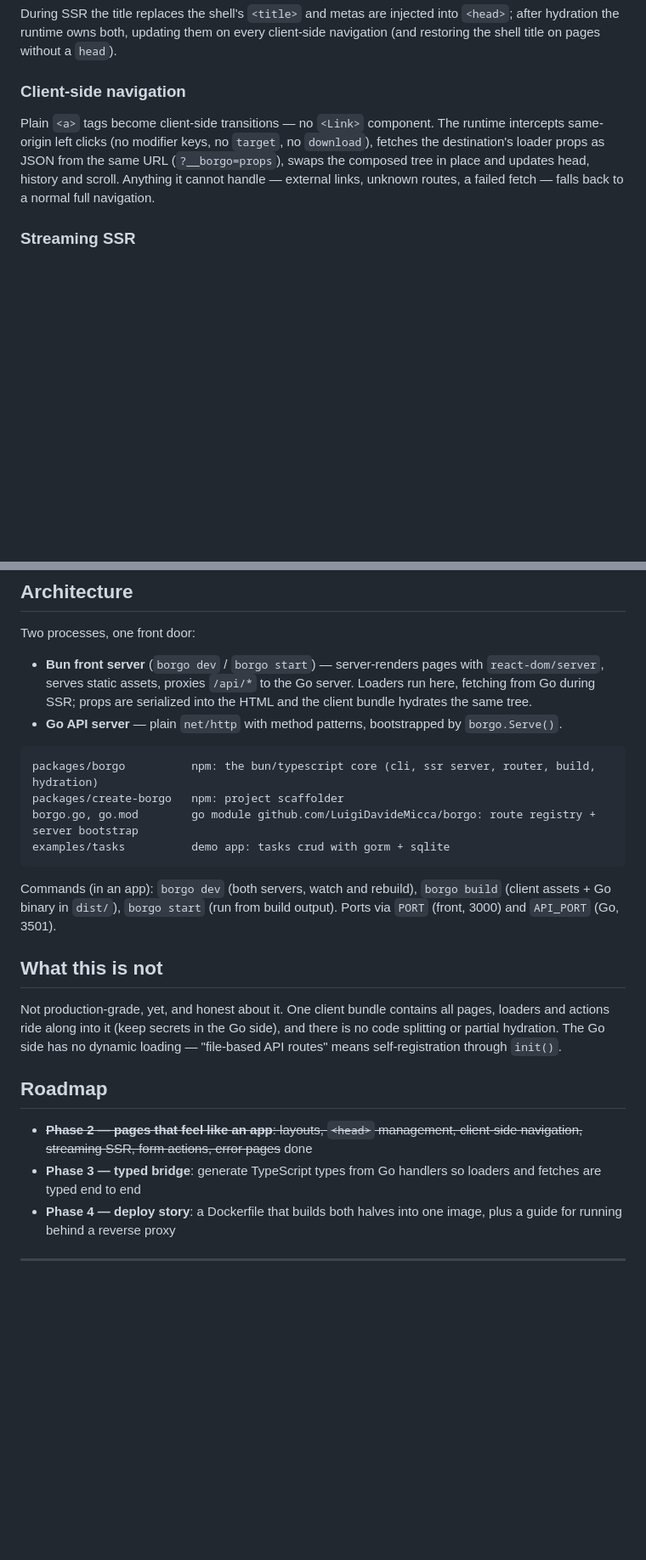
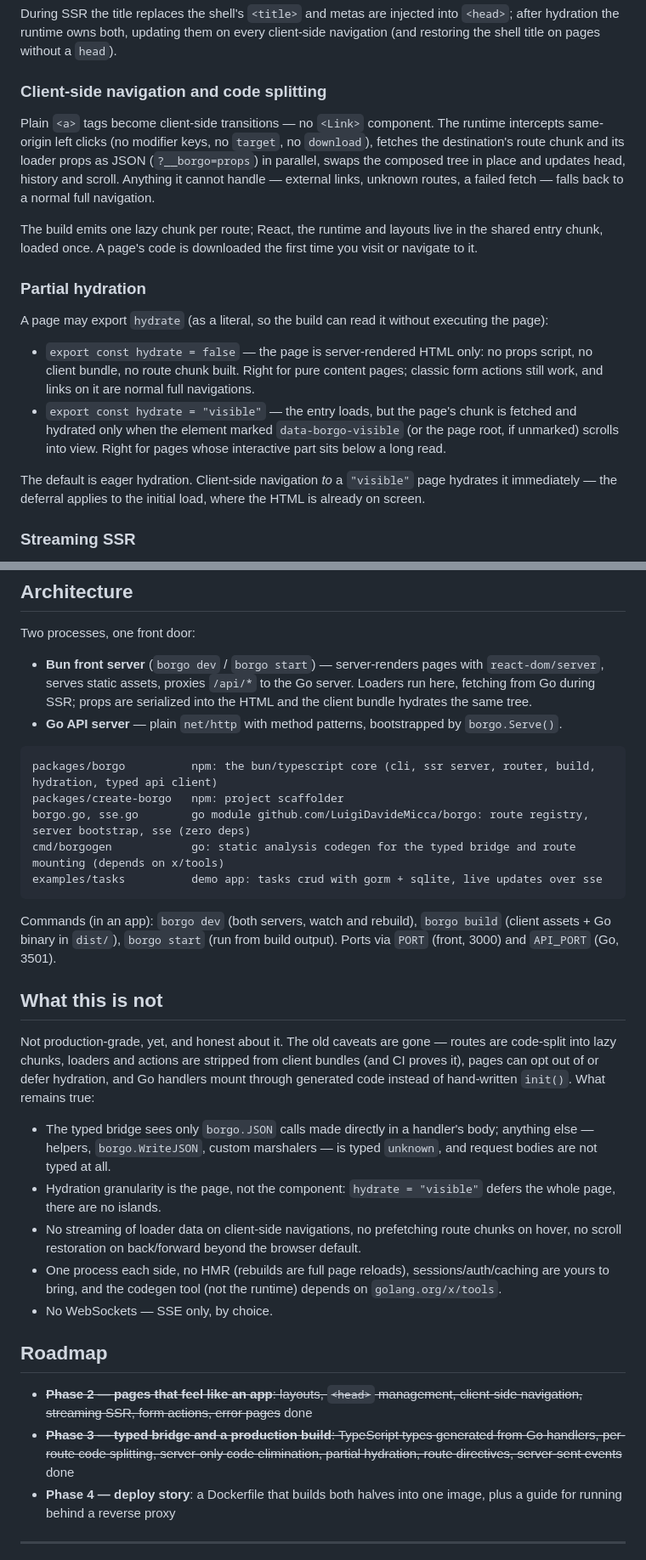
Before and after one commit to LuigiDavideMicca/go-react-bun, a Markdown page: README.md, 2 parts joined by grey strips. Shown at 85% size. Rendered like a GitHub page; blank space fills up the shorter version.

````diff
--- a/README.md
+++ b/README.md
@@ -80,9 +92,20 @@ export const head = (props): Head => ({ title: `${props.task.title} · borgo` })
 
 During SSR the title replaces the shell's `<title>` and metas are injected into `<head>`; after hydration the runtime owns both, updating them on every client-side navigation (and restoring the shell title on pages without a `head`).
 
-### Client-side navigation
+### Client-side navigation and code splitting
 
-Plain `<a>` tags become client-side transitions — no `<Link>` component. The runtime intercepts same-origin left clicks (no modifier keys, no `target`, no `download`), fetches the destination's loader props as JSON from the same URL (`?__borgo=props`), swaps the composed tree in place and updates head, history and scroll. Anything it cannot handle — external links, unknown routes, a failed fetch — falls back to a normal full navigation.
+Plain `<a>` tags become client-side transitions — no `<Link>` component. The runtime intercepts same-origin left clicks (no modifier keys, no `target`, no `download`), fetches the destination's route chunk and its loader props as JSON (`?__borgo=props`) in parallel, swaps the composed tree in place and updates head, history and scroll. Anything it cannot handle — external links, unknown routes, a failed fetch — falls back to a normal full navigation.
+
+The build emits one lazy chunk per route; React, the runtime and layouts live in the shared entry chunk, loaded once. A page's code is downloaded the first time you visit or navigate to it.
+
+### Partial hydration
+
+A page may export `hydrate` (as a literal, so the build can read it without executing the page):
+
+- `export const hydrate = false` — the page is server-rendered HTML only: no props script, no client bundle, no route chunk built. Right for pure content pages; classic form actions still work, and links on it are normal full navigations.
+- `export const hydrate = "visible"` — the entry loads, but the page's chunk is fetched and hydrated only when the element marked `data-borgo-visible` (or the page root, if unmarked) scrolls into view. Right for pages whose interactive part sits below a long read.
+
+The default is eager hydration. Client-side navigation *to* a `"visible"` page hydrates it immediately — the deferral applies to the initial load, where the HTML is already on screen.
 
 ### Streaming SSR
 
@@ -121,22 +148,29 @@ Two processes, one front door:
 - **Go API server** — plain `net/http` with method patterns, bootstrapped by `borgo.Serve()`.
 
 ```
-packages/borgo          npm: the bun/typescript core (cli, ssr server, router, build, hydration)
+packages/borgo          npm: the bun/typescript core (cli, ssr server, router, build, hydration, typed api client)
 packages/create-borgo   npm: project scaffolder
-borgo.go, go.mod        go module github.com/LuigiDavideMicca/borgo: route registry + server bootstrap
-examples/tasks          demo app: tasks crud with gorm + sqlite
+borgo.go, sse.go        go module github.com/LuigiDavideMicca/borgo: route registry, server bootstrap, sse (zero deps)
+cmd/borgogen            go: static analysis codegen for the typed bridge and route mounting (depends on x/tools)
+examples/tasks          demo app: tasks crud with gorm + sqlite, live updates over sse
 ```
 
 Commands (in an app): `borgo dev` (both servers, watch and rebuild), `borgo build` (client assets + Go binary in `dist/`), `borgo start` (run from build output). Ports via `PORT` (front, 3000) and `API_PORT` (Go, 3501).
 
 ## What this is not
 
-Not production-grade, yet, and honest about it. One client bundle contains all pages, loaders and actions ride along into it (keep secrets in the Go side), and there is no code splitting or partial hydration. The Go side has no dynamic loading — "file-based API routes" means self-registration through `init()`.
+Not production-grade, yet, and honest about it. The old caveats are gone — routes are code-split into lazy chunks, loaders and actions are stripped from client bundles (and CI proves it), pages can opt out of or defer hydration, and Go handlers mount through generated code instead of hand-written `init()`. What remains true:
+
+- The typed bridge sees only `borgo.JSON` calls made directly in a handler's body; anything else — helpers, `borgo.WriteJSON`, custom marshalers — is typed `unknown`, and request bodies are not typed at all.
+- Hydration granularity is the page, not the component: `hydrate = "visible"` defers the whole page, there are no islands.
+- No streaming of loader data on client-side navigations, no prefetching route chunks on hover, no scroll restoration on back/forward beyond the browser default.
+- One process each side, no HMR (rebuilds are full page reloads), sessions/auth/caching are yours to bring, and the codegen tool (not the runtime) depends on `golang.org/x/tools`.
+- No WebSockets — SSE only, by choice.
 
 ## Roadmap
 
 - ~~**Phase 2 — pages that feel like an app**: layouts, `<head>` management, client-side navigation, streaming SSR, form actions, error pages~~ done
-- **Phase 3 — typed bridge**: generate TypeScript types from Go handlers so loaders and fetches are typed end to end
+- ~~**Phase 3 — typed bridge and a production build**: TypeScript types generated from Go handlers, per-route code splitting, server-only code elimination, partial hydration, route directives, server-sent events~~ done
 - **Phase 4 — deploy story**: a Dockerfile that builds both halves into one image, plus a guide for running behind a reverse proxy
 
 ---
````
Also changed, not shown: other parts of README.md (+29 -13 lines).
